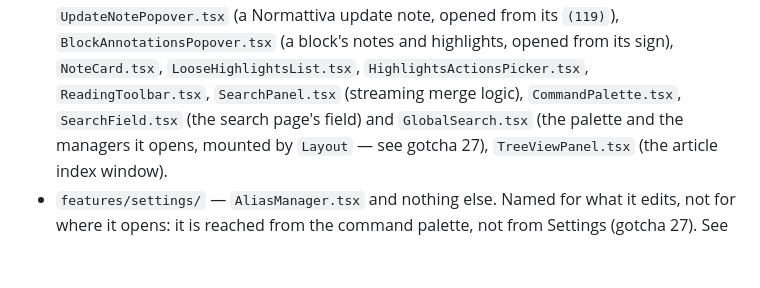
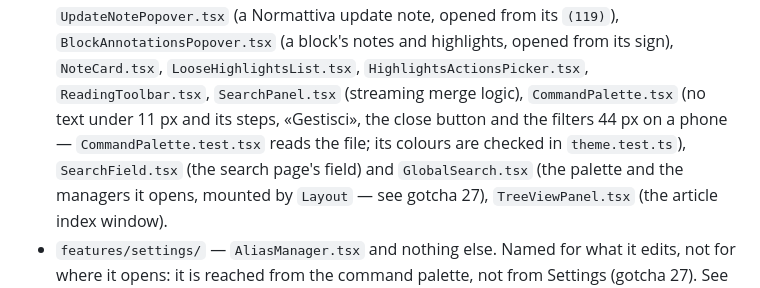
Before and after one commit to capazme/VisuaLexAPI, a Markdown page: apps/web/CLAUDE.md, the part around one of its changes. Rendered like a GitHub page; blank space fills up the shorter version.

```diff
--- a/apps/web/CLAUDE.md
+++ b/apps/web/CLAUDE.md
@@ -1600,7 +1606,9 @@ meant to stay split; add new features as new files, not inside the shells:
   `InlineNotePopover.tsx`, `UpdateNotePopover.tsx` (a Normattiva update note,
   opened from its `(119)`), `BlockAnnotationsPopover.tsx` (a block's notes and
   highlights, opened from its sign), `NoteCard.tsx`, `LooseHighlightsList.tsx`, `HighlightsActionsPicker.tsx`, `ReadingToolbar.tsx`,
-  `SearchPanel.tsx` (streaming merge logic), `CommandPalette.tsx`, `SearchField.tsx` (the search page's field)
+  `SearchPanel.tsx` (streaming merge logic), `CommandPalette.tsx` (no text under 11 px and its steps, «Gestisci»,
+  the close button and the filters 44 px on a phone — `CommandPalette.test.tsx` reads the file; its colours are
+  checked in `theme.test.ts`), `SearchField.tsx` (the search page's field)
   and `GlobalSearch.tsx` (the palette and the managers it opens, mounted by `Layout` — see gotcha 27),
   `TreeViewPanel.tsx` (the article index window).
 - `features/settings/` — `AliasManager.tsx` and nothing else. Named for what it
```
Also changed, not shown: other parts of apps/web/CLAUDE.md (+14 -4 lines).
